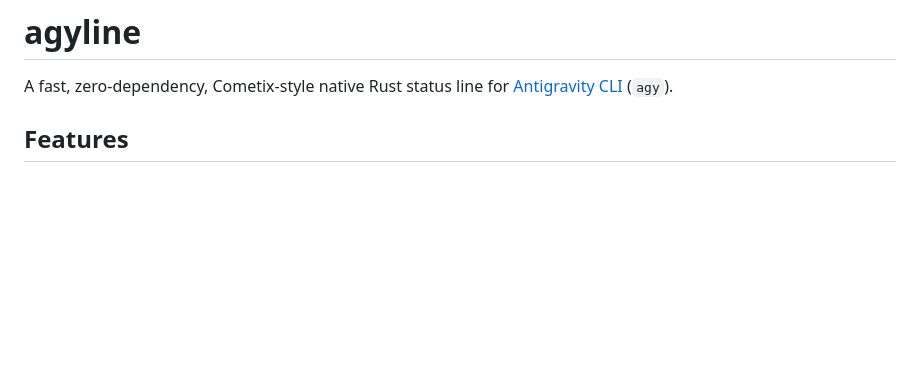
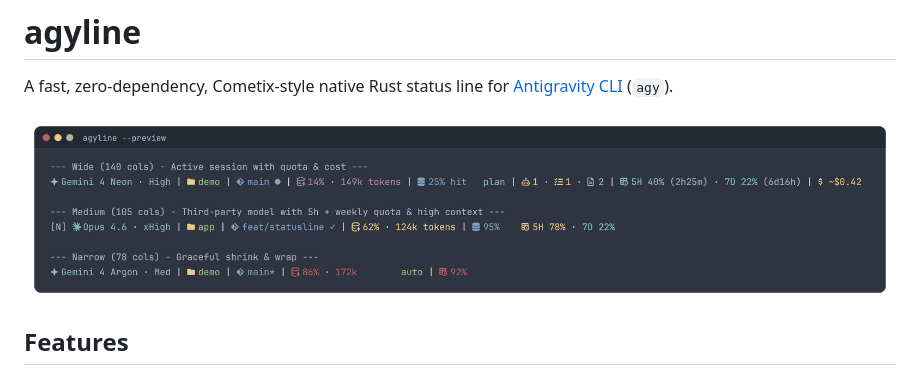
Before and after one commit to TakiGuan/agyline, a Markdown page: README.md, the part around the change. Rendered like a GitHub page; pictures changed too: assets/preview.png (added); blank space fills up the shorter version.

Commit message:
docs: add terminal preview screenshot to README

```diff
--- a/README.md
+++ b/README.md
@@ -1,6 +1,8 @@
 # agyline
 
 A fast, zero-dependency, Cometix-style native Rust status line for [Antigravity CLI](https://antigravity.google/docs/cli/statusline) (`agy`).
+
+![agyline preview](assets/preview.png)
 
 ## Features
 
```
